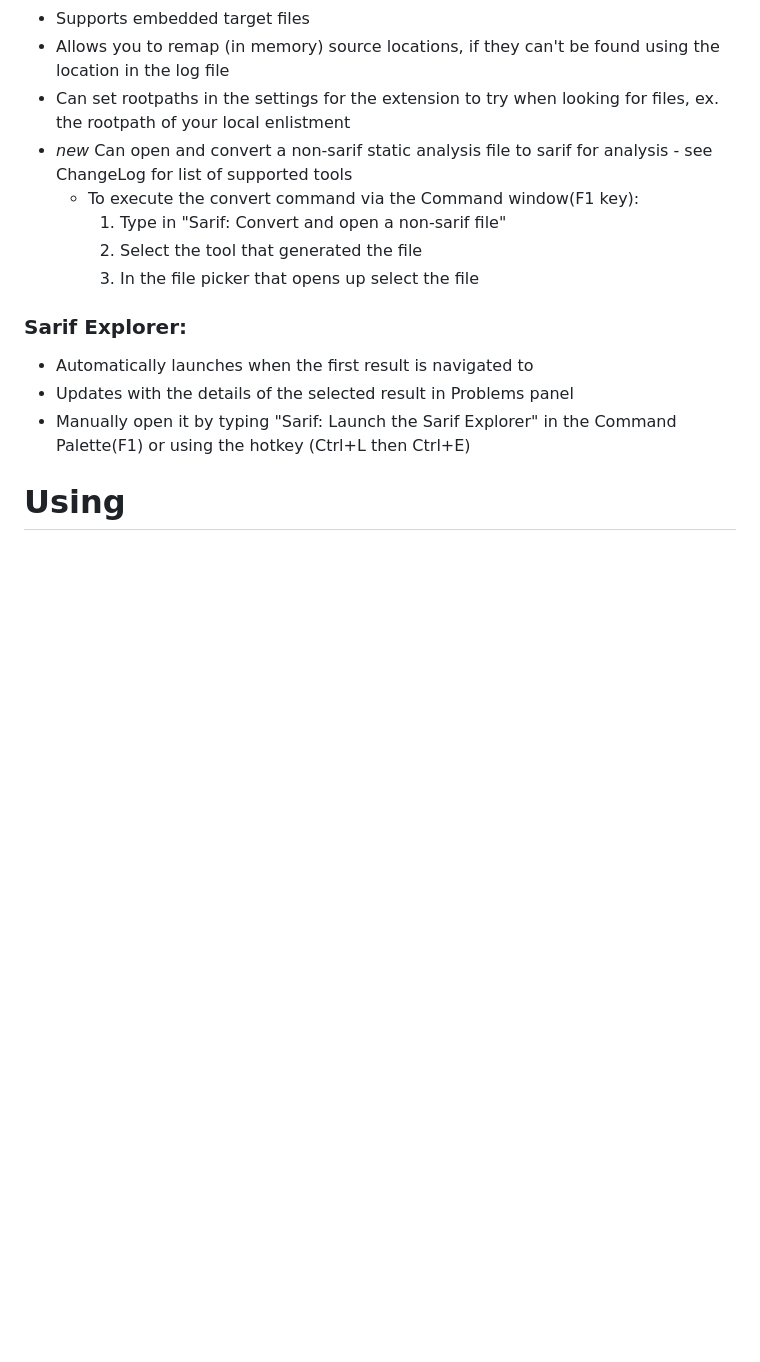
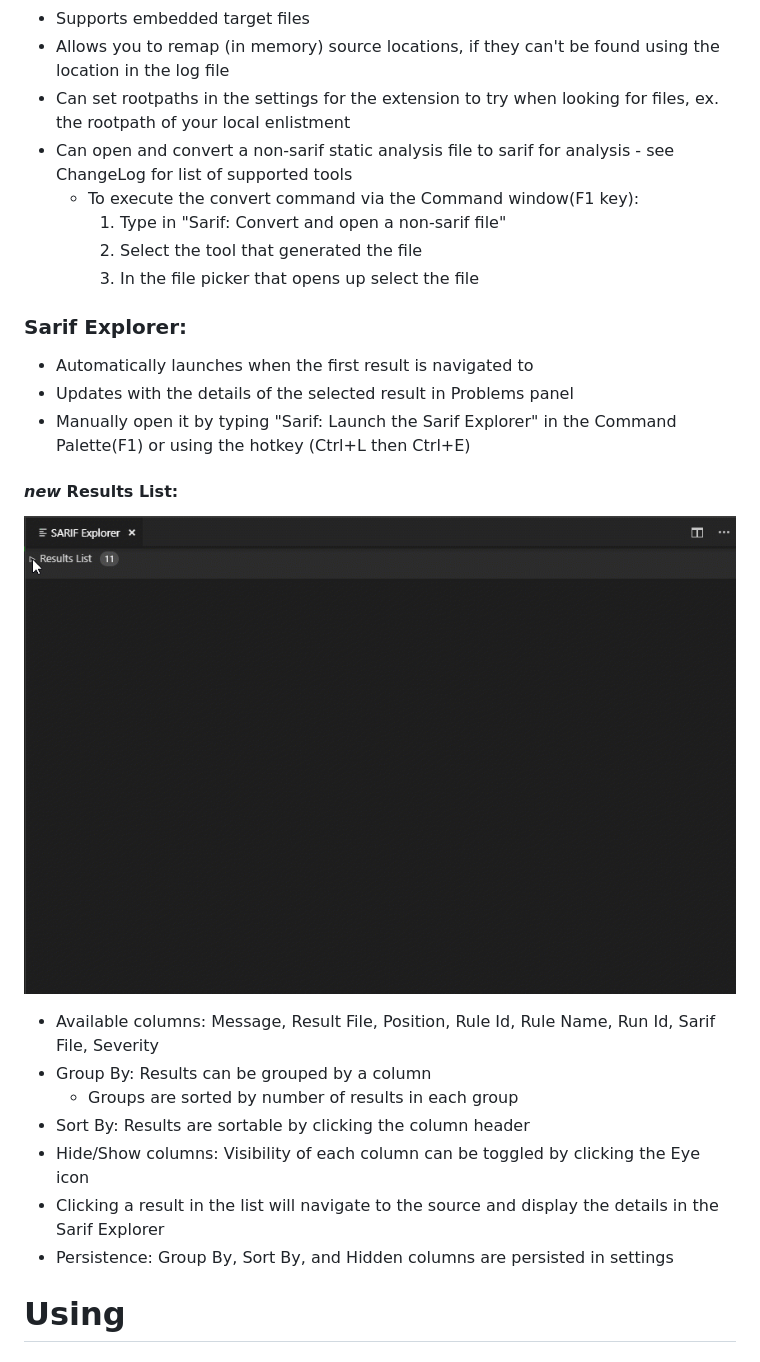
Before and after one commit to microsoft/sarif-vscode-extension, a Markdown page: README.md, the part around the change. Drawn GitHub-style; pictures changed too: resources/readmeImages/ResultsList.gif (added); blank space fills up the shorter version.

Commit message:
Release prep (#105)
* updating version, changelog, readme, and added demo gif of the new Results List

```diff
--- a/README.md
+++ b/README.md
@@ -15,7 +15,7 @@ Visualizes the results contained in a 'Static Analysis Results Interchange Forma
  * Supports embedded target files
  * Allows you to remap (in memory) source locations, if they can't be found using the location in the log file
  * Can set rootpaths in the settings for the extension to try when looking for files, ex. the rootpath of your local enlistment
- * *new* Can open and convert a non-sarif static analysis file to sarif for analysis - see ChangeLog for list of supported tools
+ * Can open and convert a non-sarif static analysis file to sarif for analysis - see ChangeLog for list of supported tools
     * To execute the convert command via the Command window(F1 key):
         1. Type in "Sarif: Convert and open a non-sarif file"
         2. Select the tool that generated the file
@@ -25,6 +25,16 @@ Visualizes the results contained in a 'Static Analysis Results Interchange Forma
  * Automatically launches when the first result is navigated to
  * Updates with the details of the selected result in Problems panel
  * Manually open it by typing "Sarif: Launch the Sarif Explorer" in the Command Palette(F1) or using the hotkey (Ctrl+L then Ctrl+E)
+
+#### *new* Results List:
+![Demo](/resources/readmeImages/ResultsList.gif?raw=true)
+ * Available columns: Message, Result File, Position, Rule Id, Rule Name, Run Id, Sarif File, Severity
+ * Group By: Results can be grouped by a column
+    * Groups are sorted by number of results in each group
+ * Sort By: Results are sortable by clicking the column header
+ * Hide/Show columns: Visibility of each column can be toggled by clicking the Eye icon
+ * Clicking a result in the list will navigate to the source and display the details in the Sarif Explorer
+ * Persistence: Group By, Sort By, and Hidden columns are persisted in settings
 
 # Using
 ## Install
```
Also changed, not shown: CHANGELOG.md (+5 -0 lines), 2 other files.
